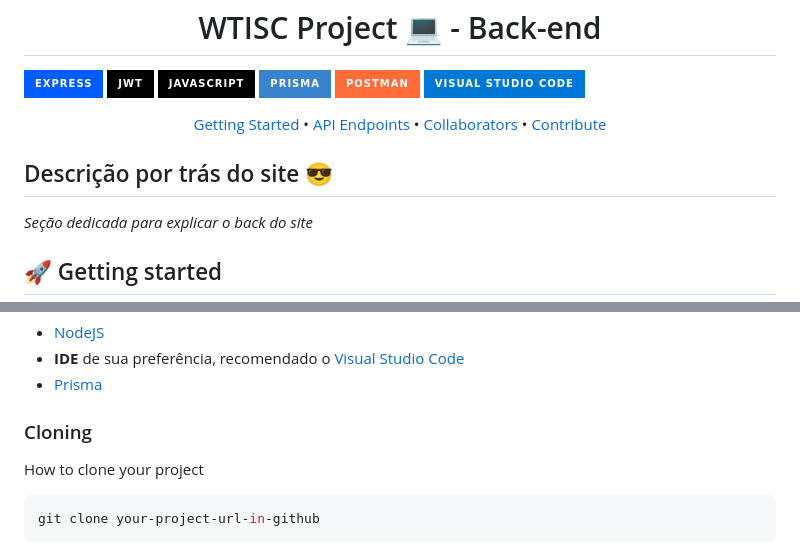
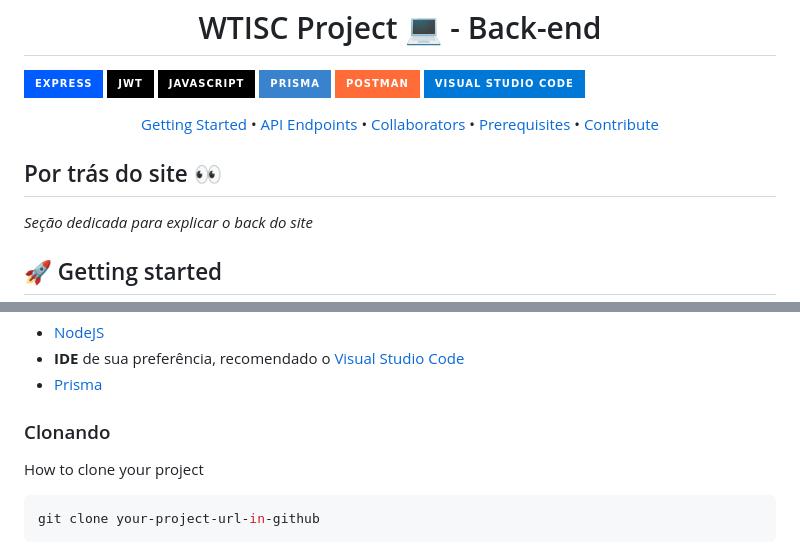
Before and after one commit to GustavoErick/wtisc-project, a Markdown page: Guias/back-end.md, 2 parts joined by grey strips. GitHub-like rendering; badges without logos.

Commit message:
Back-end

```diff
--- a/Guias/back-end.md
+++ b/Guias/back-end.md
@@ -18,13 +18,15 @@
 ![visual_studio_code][VISUAL_STUDIO_CODE]
 
 <p align="center">
- <a href="#started">Getting Started</a> •
+  <a href="#started">Getting Started</a> •
   <a href="#routes">API Endpoints</a> •
- <a href="#colab">Collaborators</a> •
- <a href="#contribute">Contribute</a>
+  <a href="#colab">Collaborators</a> •
+  <a href="prerequisites">Prerequisites</a> •
+  <a href="#contribute">Contribute</a>
+
 </p>
 
-## Descrição por trás do site 😎
+## Por trás do site 👀
 
 *Seção dedicada para explicar o back do site*
 
@@ -40,7 +42,7 @@ Abaixo estão listados os pre-requisitos para conseguir executar o sistema na m
 - **IDE** de sua preferência, recomendado o [Visual Studio Code](https://code.visualstudio.com/)
 - [Prisma](https://www.prisma.io/)
 
-<h3>Cloning</h3>
+### Clonando
 
 How to clone your project
 
```
Also changed, not shown: other parts of Guias/back-end.md (+1 -1 lines).
